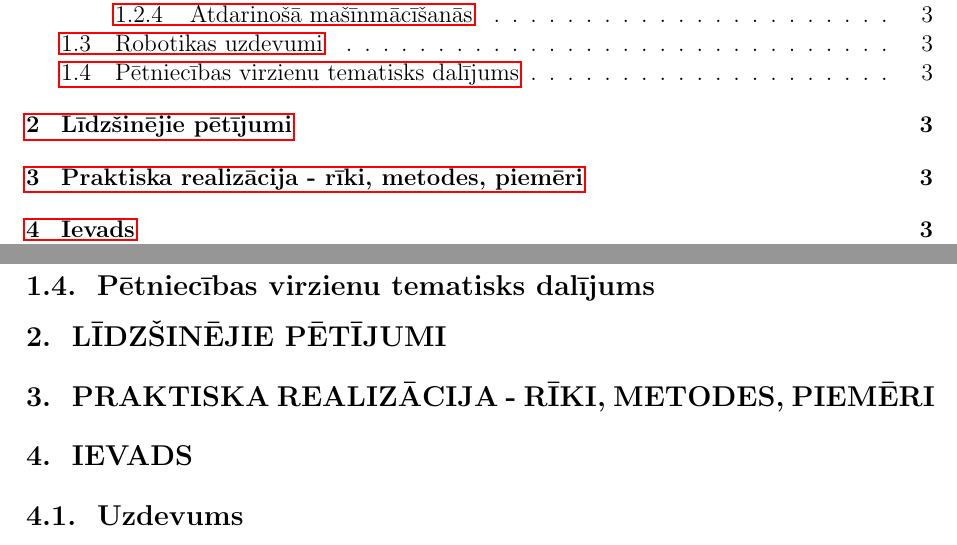
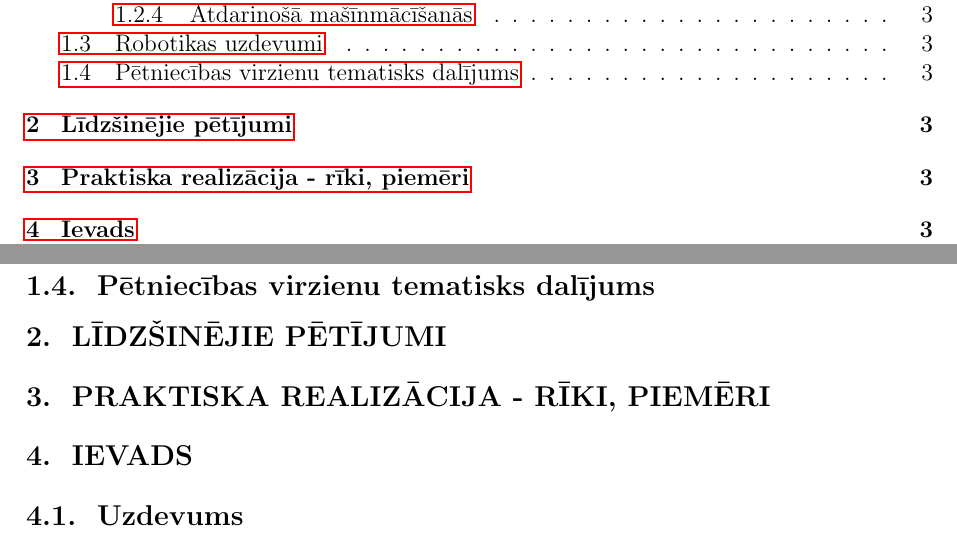
Before and after one commit to peteris-racinskis/masters, a LaTeX document (tex/MAG_KD_Racinskis_pr20015.tex): two parts of pages 2 and 3 of 16, joined at a grey line, cut so that both start at the same text. Compiled offline with pdfLaTeX.

Commit message:
MAG_KD small fix

```diff
--- a/tex/MAG_KD_Racinskis_pr20015.tex
+++ b/tex/MAG_KD_Racinskis_pr20015.tex
@@ -61,7 +61,7 @@ Visi koda faili, attēli, datu korpusi: \href{https://github.com/peteris-racinsk
 
 \section{Līdzšinējie pētījumi}
 
-\section{Praktiska realizācija - rīki, metodes, piemēri}
+\section{Praktiska realizācija - rīki, piemēri}
 
 \section{Ievads}
 
```
Also changed, not shown: tex/MAG_KD_Racinskis_pr20015.pdf, 1 other file.
